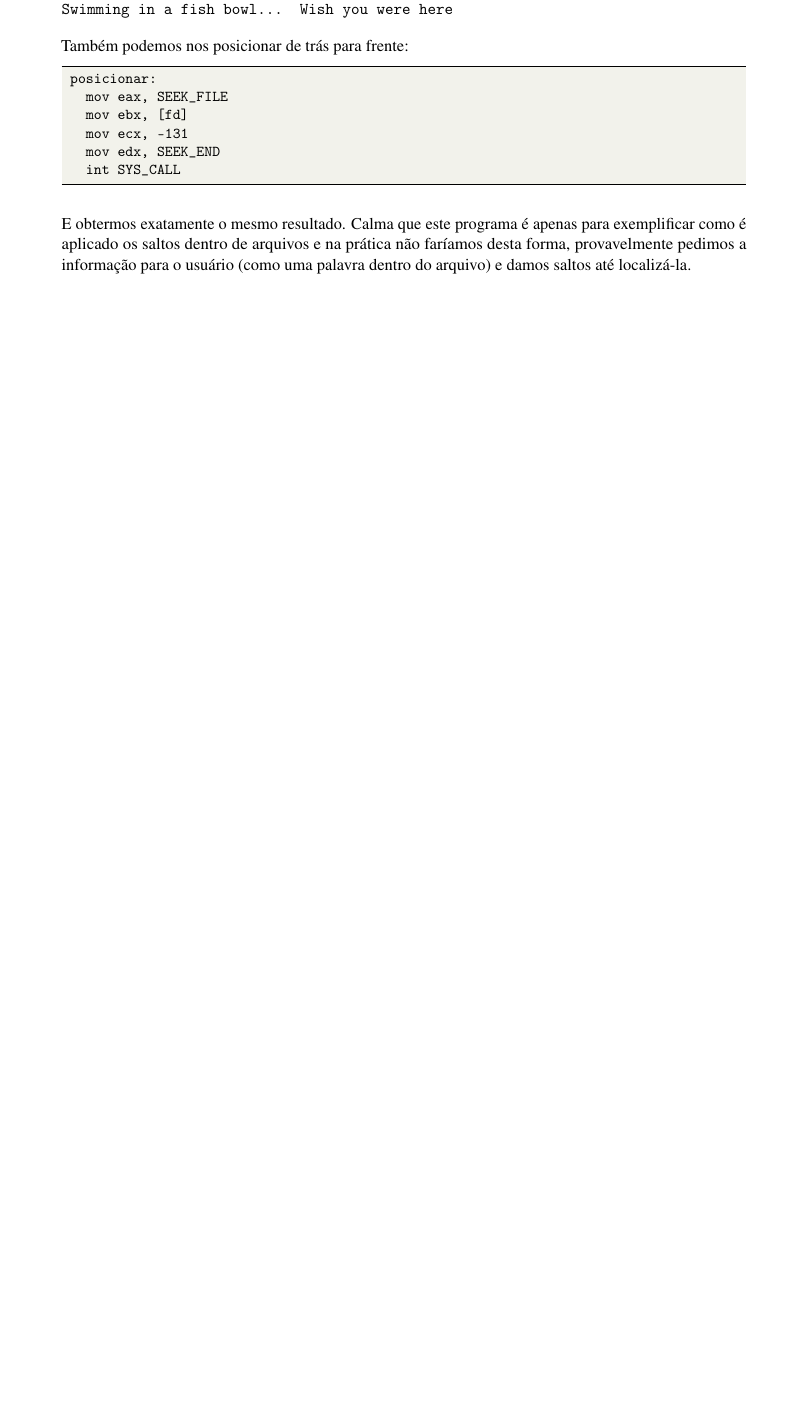
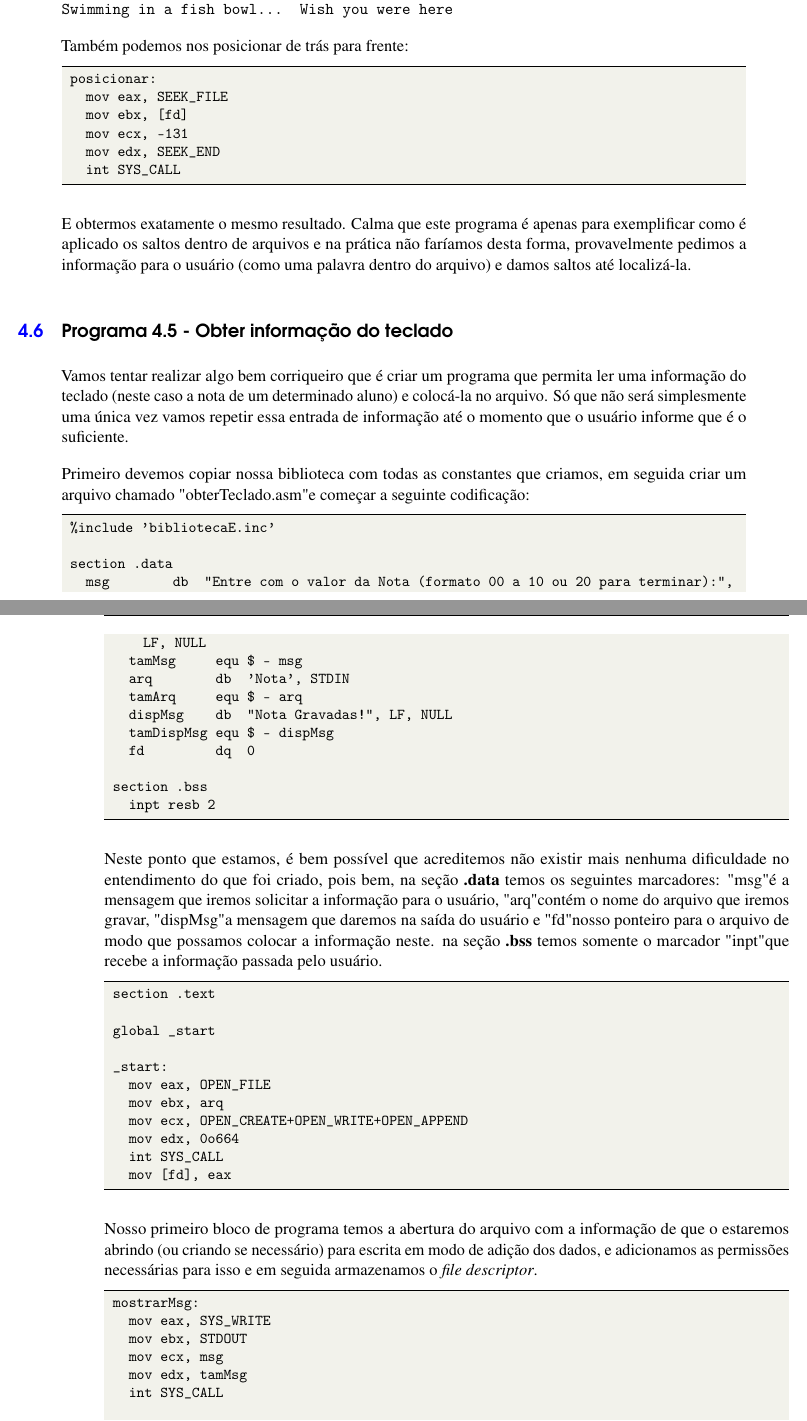
Before and after one commit to fernandoans/publicacoes, a LaTeX book (LivroAsm/AsmNasm.tex, which reads LivroAsm/capitulo04.tex): part of page 66 of 68 before the commit and two parts of pages 66 and 67 of 72 after it, the two joined at a grey line, cut so that both start at the same text, the shorter picture padded with empty space. Compiled offline with pdfLaTeX.

Commit message:
[Add]  Programa 4.5

```diff
--- a/LivroAsm/capitulo04.tex
+++ b/LivroAsm/capitulo04.tex
@@ -497,3 +497,48 @@ posicionar:
 
 E obtermos exatamente o mesmo resultado. Calma que este programa é apenas para exemplificar como é aplicado os saltos dentro de arquivos e na prática não faríamos desta forma, provavelmente pedimos a informação para o usuário (como uma palavra dentro do arquivo) e damos saltos até localizá-la.
 
+\section{Programa 4.5 - Obter informação do teclado}\index{Lidar com Arquivos}
+Vamos tentar realizar algo bem corriqueiro que é criar um programa que permita ler uma informação do teclado (neste caso a nota de um determinado aluno) e colocá-la no arquivo. Só que não será simplesmente uma única vez vamos repetir essa entrada de informação até o momento que o usuário informe que é o suficiente.
+
+Primeiro devemos copiar nossa biblioteca com todas as constantes que criamos, em seguida criar um arquivo chamado "obterTeclado.asm" e começar a seguinte codificação:
+\begin{lstlisting}[]
+%include 'bibliotecaE.inc'
+
+section .data
+  msg        db  "Entre com o valor da Nota (formato 00 a 10 ou 20 para terminar):", LF, NULL
+  tamMsg     equ $ - msg
+  arq        db  'Nota', STDIN
+  tamArq     equ $ - arq
+  dispMsg    db  "Nota Gravadas!", LF, NULL
+  tamDispMsg equ $ - dispMsg
+  fd         dq  0
+
+section .bss
+  inpt resb 2
+\end{lstlisting}
+
+Neste ponto que estamos, é bem possível que acreditemos não existir mais nenhuma dificuldade no entendimento do que foi criado, pois bem, na seção \textbf{.data} temos os seguintes marcadores: "msg" é a mensagem que iremos solicitar a informação para o usuário, "arq" contém o nome do arquivo que iremos gravar, "dispMsg" a mensagem que daremos na saída do usuário e "fd" nosso ponteiro para o arquivo de modo que possamos colocar a informação neste. na seção \textbf{.bss} temos somente o marcador "inpt" que recebe a informação passada pelo usuário.
+\begin{lstlisting}[]
+section .text
+
+global _start
+
+_start:
+  mov eax, OPEN_FILE
+  mov ebx, arq
+  mov ecx, OPEN_CREATE+OPEN_WRITE+OPEN_APPEND
+  mov edx, 0o664
+  int SYS_CALL
+  mov [fd], eax
+\end{lstlisting}
+
+Nosso primeiro bloco de programa temos a abertura do arquivo com a informação de que o estaremos abrindo (ou criando se necessário) para escrita em modo de adição dos dados, e adicionamos as permissões necessárias para isso e em seguida armazenamos o \textit{file descriptor}.
+\begin{lstlisting}[]
+mostrarMsg:
+  mov eax, SYS_WRITE
+  mov ebx, STDOUT
+  mov ecx, msg
+  mov edx, tamMsg
+  int SYS_CALL
+
+obterNota:
```
Also changed, not shown: LivroAsm/AsmNasm.pdf, LivroAsm/capitulo04.tex (57 more changed lines).
